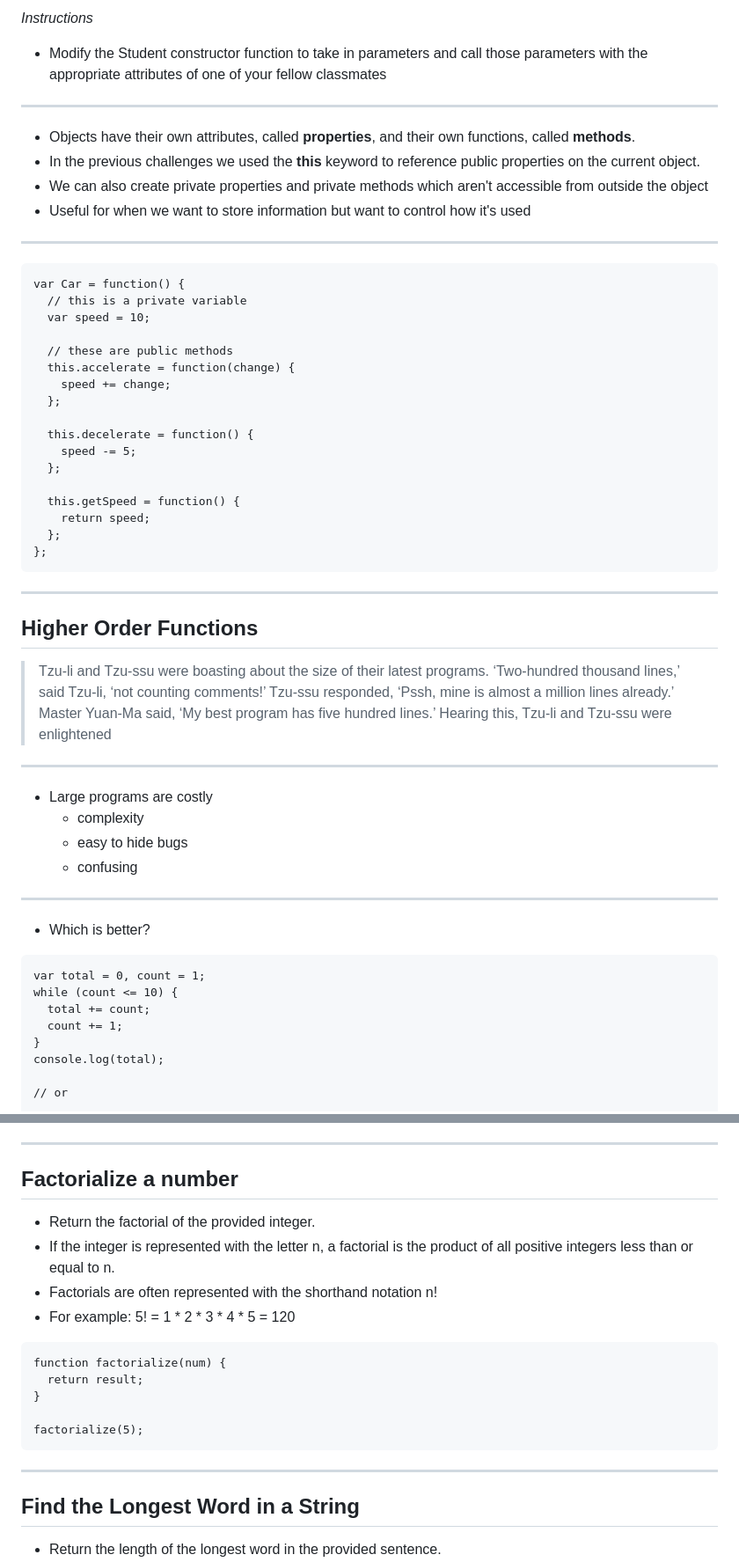
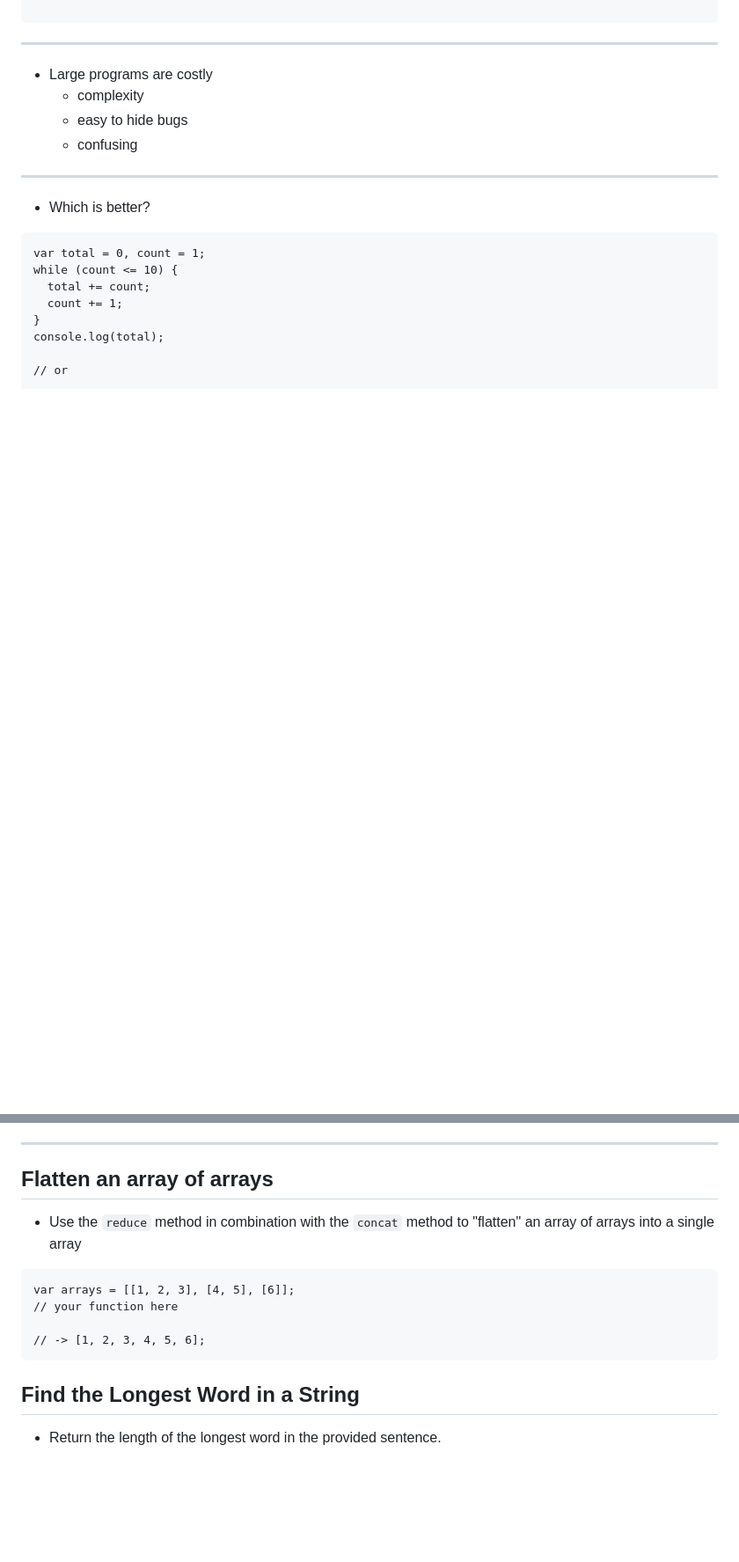
Before and after one commit to robaguilera/js-101, a Markdown page: week3/day5.md, 2 parts joined by grey strips. Shown at 88% size. GitHub-like rendering; blank space fills up the shorter version.

````diff
--- a/week3/week3.md
+++ b/week3/day5.md
@@ -70,41 +7,3 @@ var myCar = new Car(6, 3, 1);
-*Instructions*
-
-- Modify the Student constructor function to take in parameters and call those parameters with the appropriate attributes of one of your fellow classmates
-
----
-
-- Objects have their own attributes, called **properties**, and their own functions, called **methods**.
-- In the previous challenges we used the **this** keyword to reference public properties on the current object.
-- We can also create private properties and private methods which aren't accessible from outside the object
-- Useful for when we want to store information but want to control how it's used
-
----
-
-```
-var Car = function() {
-  // this is a private variable
-  var speed = 10;
-
-  // these are public methods
-  this.accelerate = function(change) {
-    speed += change;
-  };
-
-  this.decelerate = function() {
-    speed -= 5;
-  };
-
-  this.getSpeed = function() {
-    return speed;
-  };
-};
-```
-
----
-
-## Higher Order Functions
-
-> Tzu-li and Tzu-ssu were boasting about the size of their latest programs. ‘Two-hundred thousand lines,’ said Tzu-li, ‘not counting comments!’ Tzu-ssu responded, ‘Pssh, mine is almost a million lines already.’ Master Yuan-Ma said, ‘My best program has five hundred lines.’ Hearing this, Tzu-li and Tzu-ssu were enlightened
 
 ---
 
@@ -441,22 +361,16 @@ console.log(salad); // "Celery and Radish and Carrot and Potato"
 
 ---
 
-## Factorialize a number
+## Flatten an array of arrays
 
-- Return the factorial of the provided integer.
-- If the integer is represented with the letter n, a factorial is the product of all positive integers less than or equal to n.
-- Factorials are often represented with the shorthand notation n!
-- For example: 5! = 1 * 2 * 3 * 4 * 5 = 120
+- Use the `reduce` method in combination with the `concat` method to "flatten" an array of arrays into a single array
 
 ```
-function factorialize(num) {
-  return result;
-}
+var arrays = [[1, 2, 3], [4, 5], [6]];
+// your function here
 
-factorialize(5);
+// -> [1, 2, 3, 4, 5, 6];
 ```
-
----
 
 ## Find the Longest Word in a String
 
````
Also changed, not shown: other parts of week3/day5.md (+27 -69 lines), week2/day3/day3.md (+9 -7 lines), week4/day7.md (added, +348 -0 lines), image/wut.jpeg (added), week3/day6.md (renamed from week4/week4.md).
